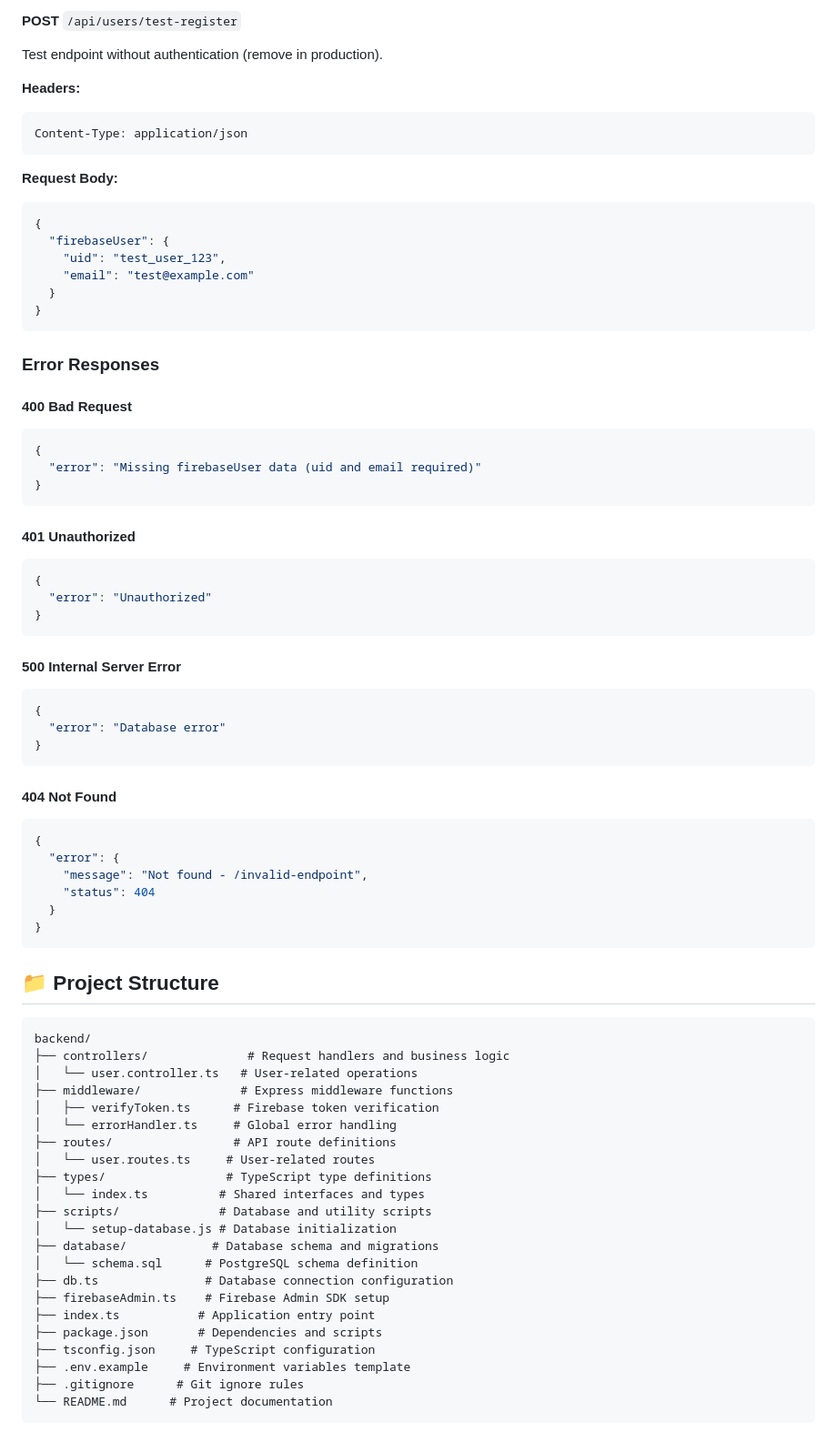
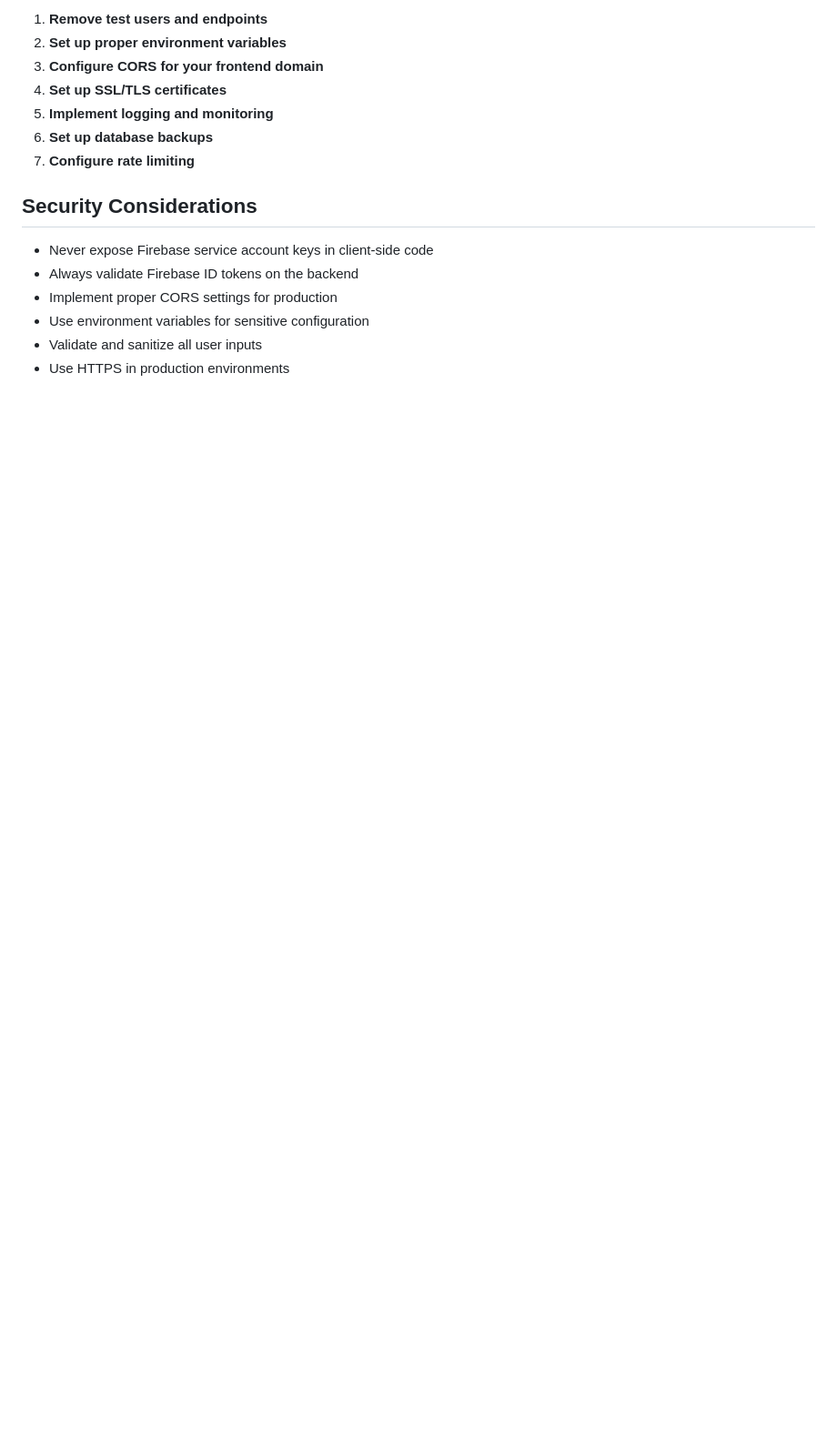
Before and after one commit to STELLARION-gp/back-end, a Markdown page: README.md, the part around one of its changes. Shown at 91% size. Drawn GitHub-style; blank space fills up the shorter version.

Commit message:
Update README with comprehensive setup and usage guide

````diff
--- a/README.md
+++ b/README.md
@@ -265,80 +247,18 @@ Authorization: Bearer <firebase_id_token>
 
-**POST** `/api/users/test-register`
+1. **Remove test users and endpoints**
+2. **Set up proper environment variables**
+3. **Configure CORS for your frontend domain**
+4. **Set up SSL/TLS certificates**
+5. **Implement logging and monitoring**
+6. **Set up database backups**
+7. **Configure rate limiting**
 
-Test endpoint without authentication (remove in production).
+## Security Considerations
 
-**Headers:**
-```http
-Content-Type: application/json
-```
+- Never expose Firebase service account keys in client-side code
+- Always validate Firebase ID tokens on the backend
+- Implement proper CORS settings for production
+- Use environment variables for sensitive configuration
+- Validate and sanitize all user inputs
+- Use HTTPS in production environments
 
-**Request Body:**
-```json
-{
-  "firebaseUser": {
-    "uid": "test_user_123",
-    "email": "test@example.com"
-  }
-}
-```
-
-### Error Responses
-
-#### 400 Bad Request
-```json
-{
-  "error": "Missing firebaseUser data (uid and email required)"
-}
-```
-
-#### 401 Unauthorized
-```json
-{
-  "error": "Unauthorized"
-}
-```
-
-#### 500 Internal Server Error
-```json
-{
-  "error": "Database error"
-}
-```
-
-#### 404 Not Found
-```json
-{
-  "error": {
-    "message": "Not found - /invalid-endpoint",
-    "status": 404
-  }
-}
-```
-
-## 📁 Project Structure
-
-```
-backend/
-├── controllers/              # Request handlers and business logic
-│   └── user.controller.ts   # User-related operations
-├── middleware/              # Express middleware functions
-│   ├── verifyToken.ts      # Firebase token verification
-│   └── errorHandler.ts     # Global error handling
-├── routes/                 # API route definitions
-│   └── user.routes.ts     # User-related routes
-├── types/                 # TypeScript type definitions
-│   └── index.ts          # Shared interfaces and types
-├── scripts/              # Database and utility scripts
-│   └── setup-database.js # Database initialization
-├── database/            # Database schema and migrations
-│   └── schema.sql      # PostgreSQL schema definition
-├── db.ts               # Database connection configuration
-├── firebaseAdmin.ts    # Firebase Admin SDK setup
-├── index.ts           # Application entry point
-├── package.json       # Dependencies and scripts
-├── tsconfig.json     # TypeScript configuration
-├── .env.example     # Environment variables template
-├── .gitignore      # Git ignore rules
-└── README.md      # Project documentation
-```
-
````
Also changed, not shown: other parts of README.md (+193 -364 lines).
